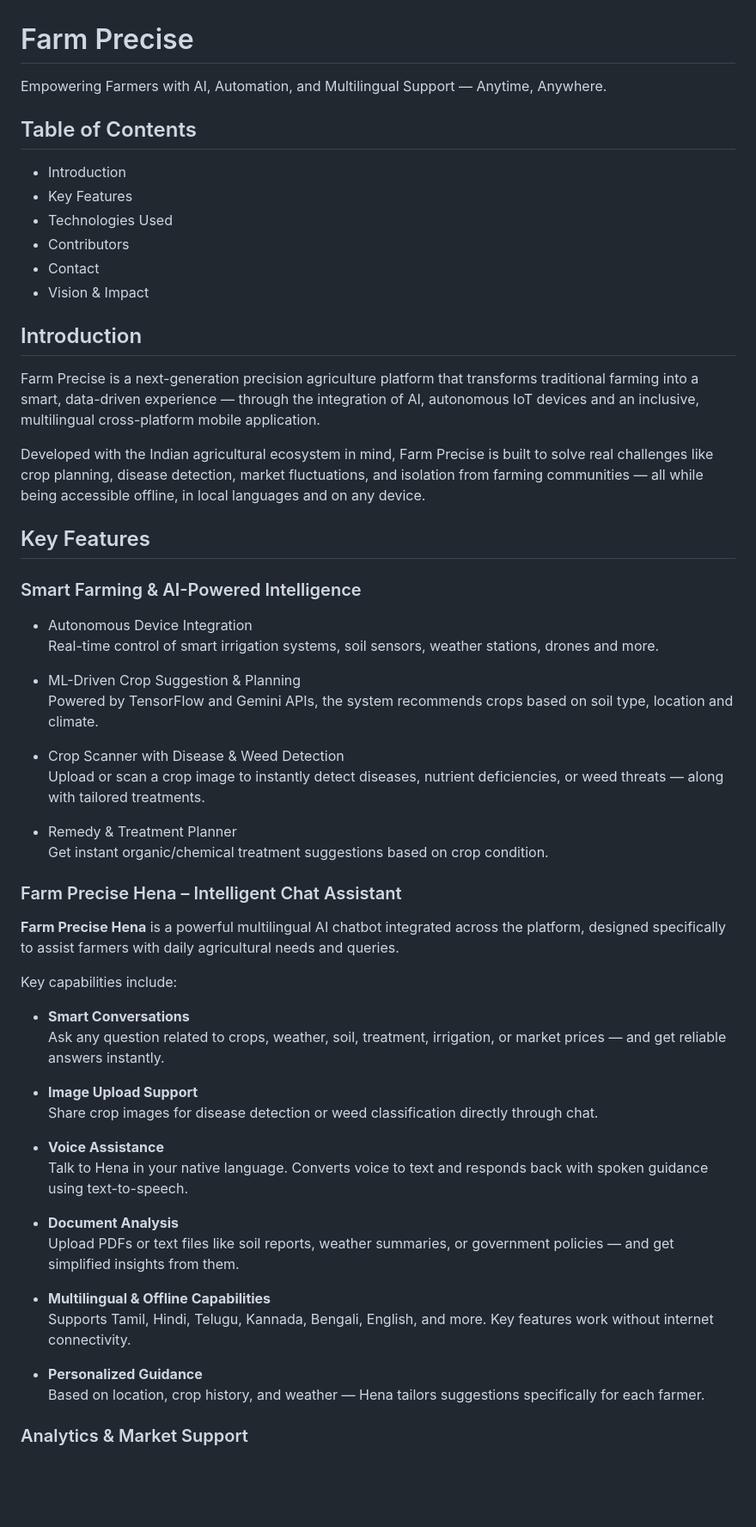
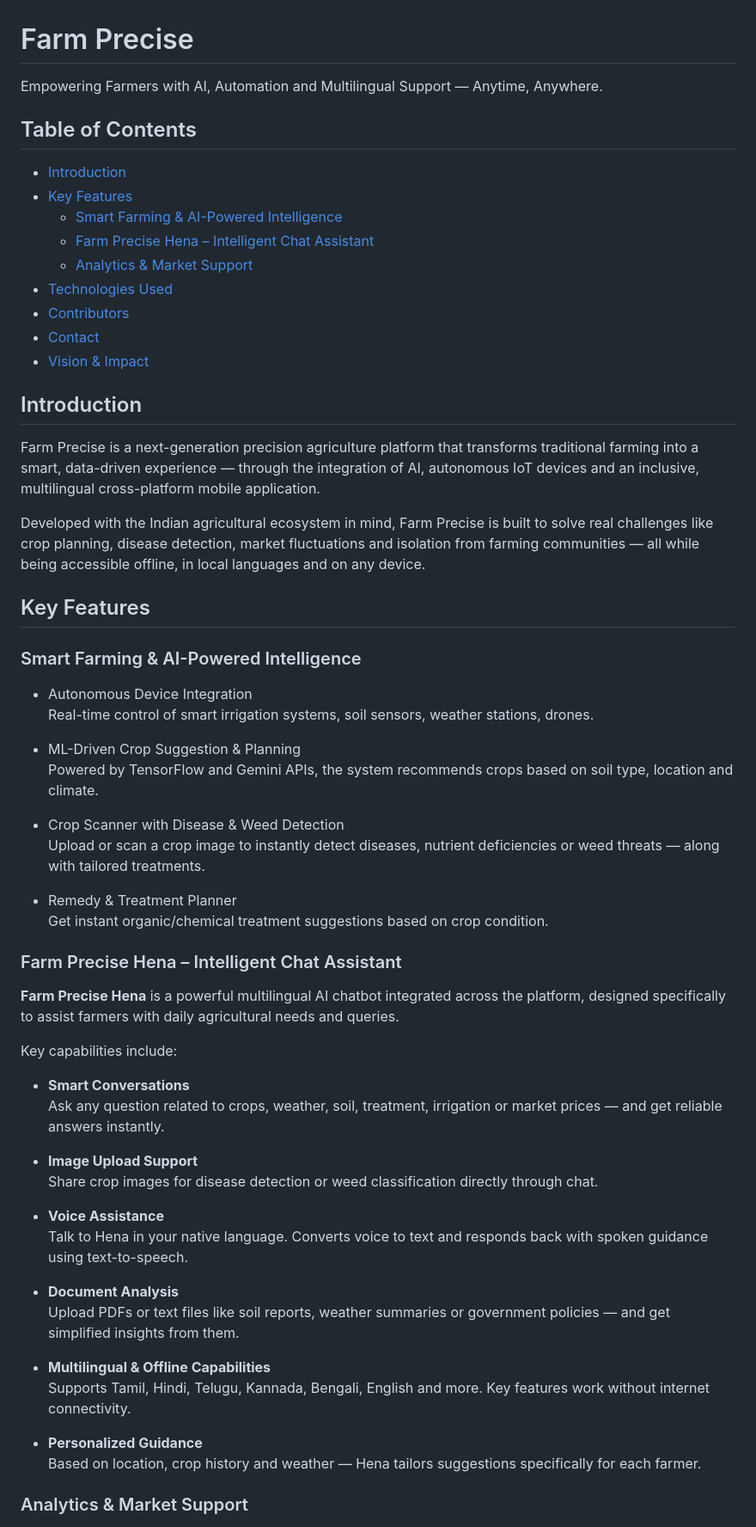
Before and after one commit to pranavaditya-02/farmprecise, a Markdown page: README.md, the part around the change printed below. Shown: that part at 86% size. Rendered like a GitHub page; blank space fills up the shorter version.

```diff
--- a/README.md
+++ b/README.md
@@ -1,34 +1,37 @@
 # Farm Precise
 
-Empowering Farmers with AI, Automation, and Multilingual Support — Anytime, Anywhere.
+Empowering Farmers with AI, Automation and Multilingual Support — Anytime, Anywhere.
 
 ## Table of Contents
 
-- Introduction
-- Key Features
-- Technologies Used
-- Contributors
-- Contact
-- Vision & Impact
+- [Introduction](#introduction)
+- [Key Features](#key-features)
+  - [Smart Farming & AI-Powered Intelligence](#smart-farming--ai-powered-intelligence)
+  - [Farm Precise Hena – Intelligent Chat Assistant](#farm-precise-hena--intelligent-chat-assistant)
+  - [Analytics & Market Support](#analytics--market-support)
+- [Technologies Used](#technologies-used)
+- [Contributors](#contributors)
+- [Contact](#contact)
+- [Vision & Impact](#vision--impact)
 
 ## Introduction
 
 Farm Precise is a next-generation precision agriculture platform that transforms traditional farming into a smart, data-driven experience — through the integration of AI, autonomous IoT devices and an inclusive, multilingual cross-platform mobile application.
 
-Developed with the Indian agricultural ecosystem in mind, Farm Precise is built to solve real challenges like crop planning, disease detection, market fluctuations, and isolation from farming communities — all while being accessible offline, in local languages and on any device.
+Developed with the Indian agricultural ecosystem in mind, Farm Precise is built to solve real challenges like crop planning, disease detection, market fluctuations and isolation from farming communities — all while being accessible offline, in local languages and on any device.
 
 ## Key Features
 
 ### Smart Farming & AI-Powered Intelligence
 
 - Autonomous Device Integration
-  Real-time control of smart irrigation systems, soil sensors, weather stations, drones and more.
+  Real-time control of smart irrigation systems, soil sensors, weather stations, drones.
 
 - ML-Driven Crop Suggestion & Planning
   Powered by TensorFlow and Gemini APIs, the system recommends crops based on soil type, location and climate.
 
 - Crop Scanner with Disease & Weed Detection
-  Upload or scan a crop image to instantly detect diseases, nutrient deficiencies, or weed threats — along with tailored treatments.
+  Upload or scan a crop image to instantly detect diseases, nutrient deficiencies or weed threats — along with tailored treatments.
 
 - Remedy & Treatment Planner
   Get instant organic/chemical treatment suggestions based on crop condition.
@@ -40,7 +43,7 @@ Developed with the Indian agricultural ecosystem in mind, Farm Precise is built
 Key capabilities include:
 
 - **Smart Conversations**
-  Ask any question related to crops, weather, soil, treatment, irrigation, or market prices — and get reliable answers instantly.
+  Ask any question related to crops, weather, soil, treatment, irrigation or market prices — and get reliable answers instantly.
 
 - **Image Upload Support**
   Share crop images for disease detection or weed classification directly through chat.
@@ -49,13 +52,13 @@ Key capabilities include:
   Talk to Hena in your native language. Converts voice to text and responds back with spoken guidance using text-to-speech.
 
 - **Document Analysis**
-  Upload PDFs or text files like soil reports, weather summaries, or government policies — and get simplified insights from them.
+  Upload PDFs or text files like soil reports, weather summaries or government policies — and get simplified insights from them.
 
 - **Multilingual & Offline Capabilities**
-  Supports Tamil, Hindi, Telugu, Kannada, Bengali, English, and more. Key features work without internet connectivity.
+  Supports Tamil, Hindi, Telugu, Kannada, Bengali, English and more. Key features work without internet connectivity.
 
 - **Personalized Guidance**
-  Based on location, crop history, and weather — Hena tailors suggestions specifically for each farmer.
+  Based on location, crop history and weather — Hena tailors suggestions specifically for each farmer.
 
 ### Analytics & Market Support
 
```
Also changed, not shown: other parts of README.md (+6 -6 lines).
